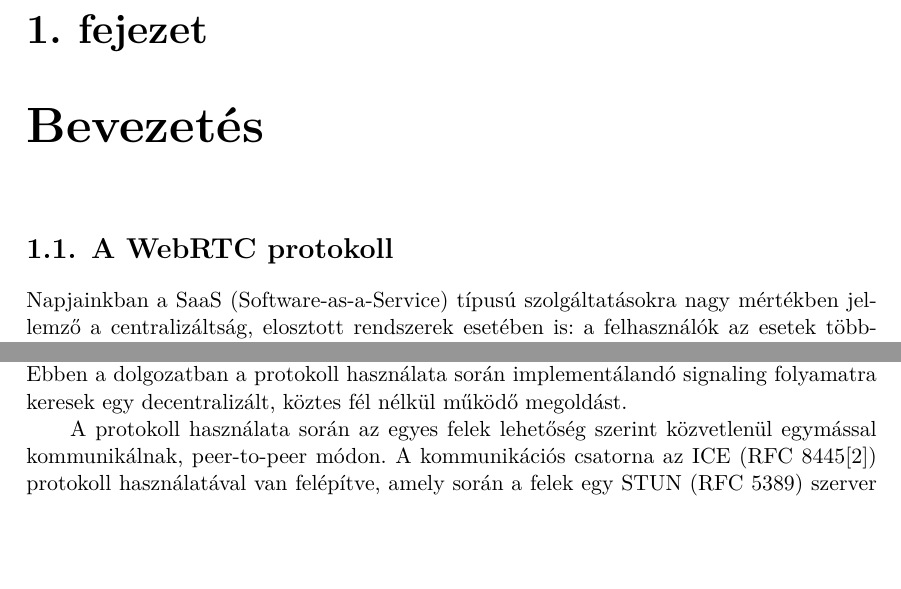
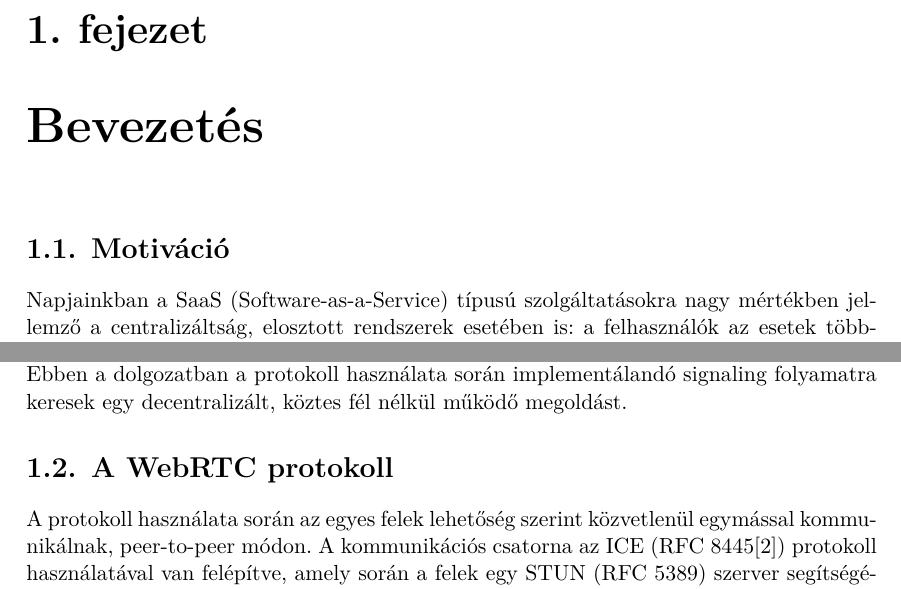
Before and after one commit to abelptvts/onlab2, a LaTeX thesis (msc_onlab_2_putovici_abel.tex, which reads content/introduction.tex): two parts of page 4 of 13, joined at a grey line, cut so that both start at the same text, the shorter picture padded with empty space. Compiled offline with XeLaTeX.

Commit message:
add section

```diff
--- a/content/introduction.tex
+++ b/content/introduction.tex
@@ -3,7 +3,7 @@
 %----------------------------------------------------------------------------
 
 
-\section{A WebRTC protokoll}\label{sec:a-webrtc-protokoll}
+\section{Motiváció}\label{sec:motiváció}
 
 Napjainkban a SaaS (Software-as-a-Service) típusú szolgáltatásokra nagy mértékben jellemző a centralizáltság, elosztott
 rendszerek esetében is: a felhasználók az esetek többségében egy menedzselt környezetben futó, globálisan
@@ -26,6 +26,9 @@ Az előző félév Önálló Laboratóriumának keretein belül is a WebRTC prot
 problémájára kerestem egy alternatív megoldást.
 Ebben a dolgozatban a protokoll használata során implementálandó signaling folyamatra keresek egy decentralizált, köztes
 fél nélkül működő megoldást.
+
+
+\section{A WebRTC protokoll}\label{sec:a-webrtc-protokoll}
 
 A protokoll használata során az egyes felek lehetőség szerint közvetlenül egymással kommunikálnak, peer-to-peer módon.
 A kommunikációs csatorna az ICE (RFC 8445\cite{ICE}) protokoll használatával van felépítve, amely során a felek egy STUN (RFC 5389)
```
